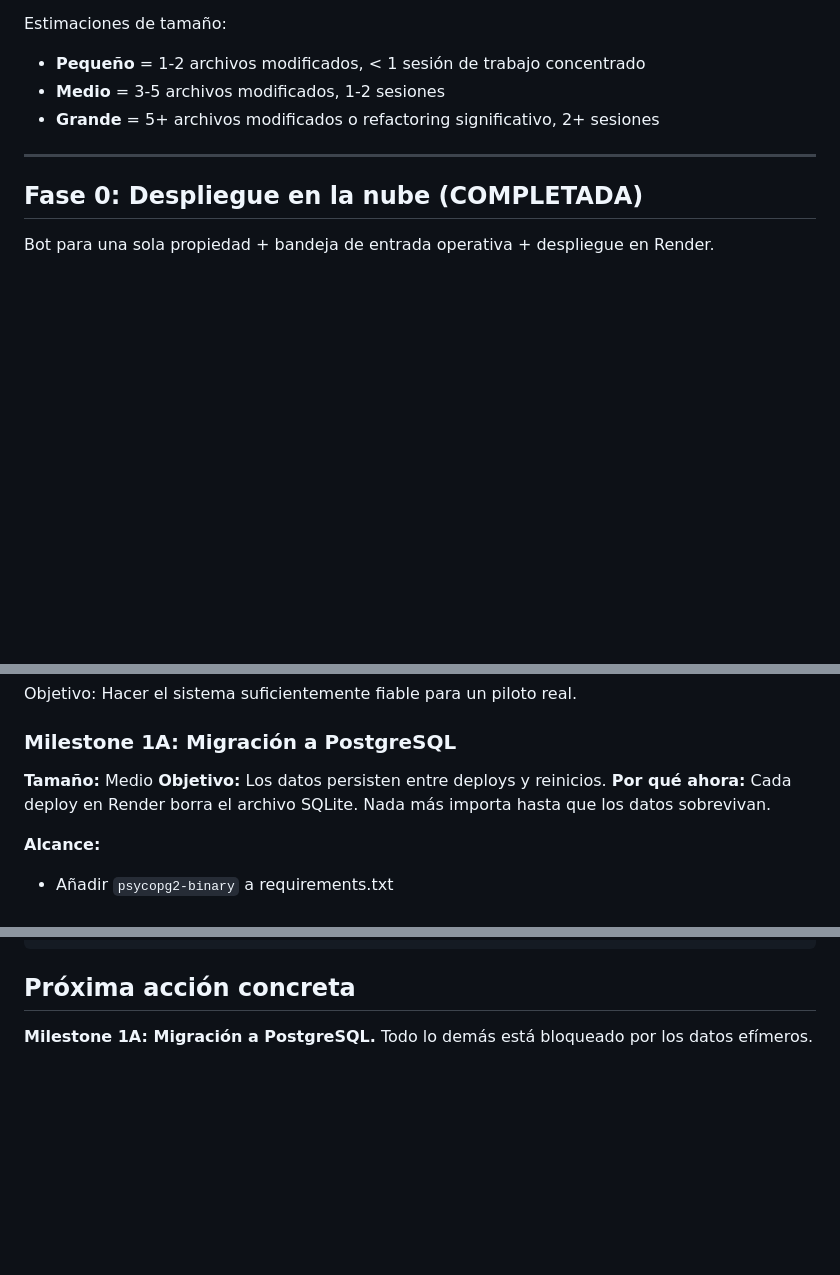
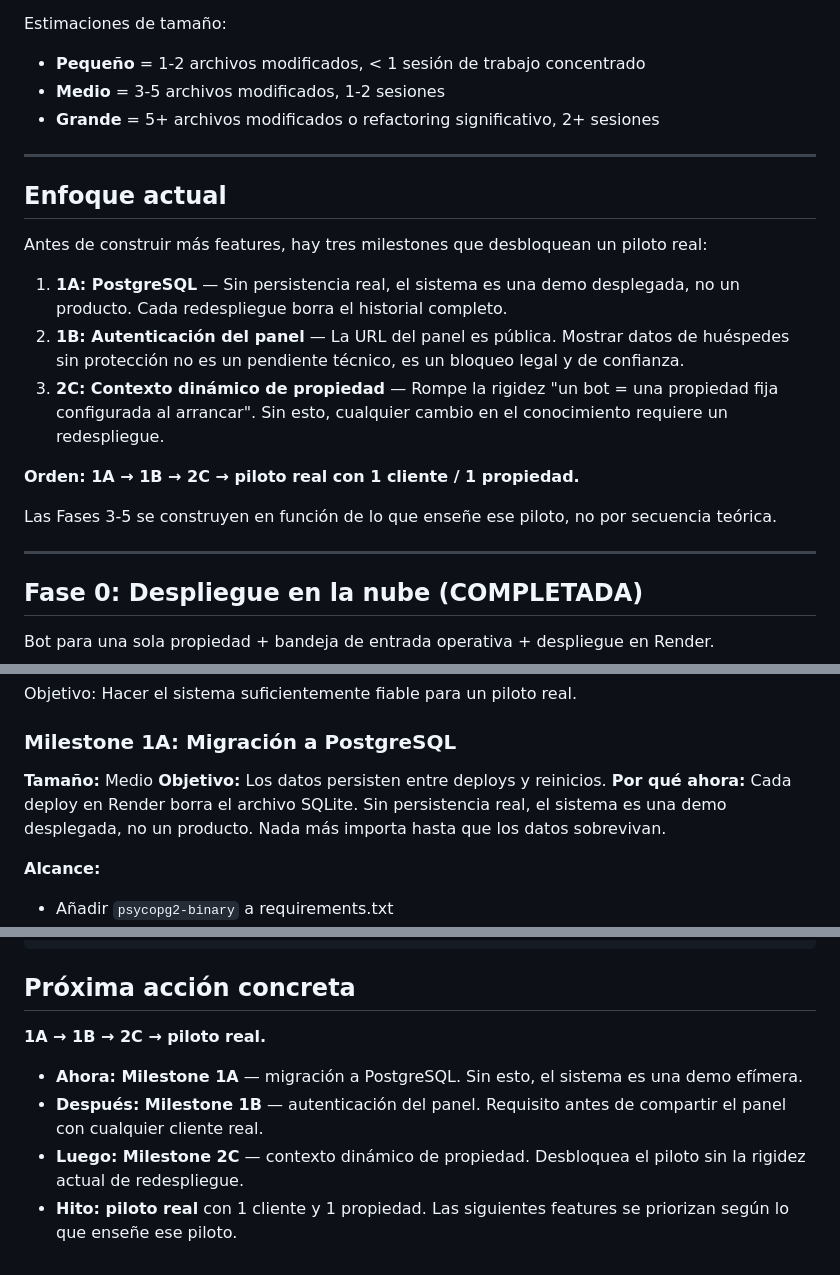
Before and after one commit to javilanda96/guest-house-saas, a Markdown page: docs/ROADMAP.md, 3 parts joined by grey strips. Drawn GitHub-style; blank space fills up the shorter version.

Commit message:
docs: repriorizar roadmap — enfoque en 1A, 1B, 2C y piloto real
Co-Authored-By: Claude Sonnet 4.6 <noreply@anthropic.com>

```diff
--- a/docs/ROADMAP.md
+++ b/docs/ROADMAP.md
@@ -10,6 +10,20 @@ Estimaciones de tamaño:
 - **Pequeño** = 1-2 archivos modificados, < 1 sesión de trabajo concentrado
 - **Medio** = 3-5 archivos modificados, 1-2 sesiones
 - **Grande** = 5+ archivos modificados o refactoring significativo, 2+ sesiones
+
+---
+
+## Enfoque actual
+
+Antes de construir más features, hay tres milestones que desbloquean un piloto real:
+
+1. **1A: PostgreSQL** — Sin persistencia real, el sistema es una demo desplegada, no un producto. Cada redespliegue borra el historial completo.
+2. **1B: Autenticación del panel** — La URL del panel es pública. Mostrar datos de huéspedes sin protección no es un pendiente técnico, es un bloqueo legal y de confianza.
+3. **2C: Contexto dinámico de propiedad** — Rompe la rigidez "un bot = una propiedad fija configurada al arrancar". Sin esto, cualquier cambio en el conocimiento requiere un redespliegue.
+
+**Orden: 1A → 1B → 2C → piloto real con 1 cliente / 1 propiedad.**
+
+Las Fases 3-5 se construyen en función de lo que enseñe ese piloto, no por secuencia teórica.
 
 ---
 
@@ -36,7 +50,7 @@ Objetivo: Hacer el sistema suficientemente fiable para un piloto real.
 
 **Tamaño:** Medio
 **Objetivo:** Los datos persisten entre deploys y reinicios.
-**Por qué ahora:** Cada deploy en Render borra el archivo SQLite. Nada más importa hasta que los datos sobrevivan.
+**Por qué ahora:** Cada deploy en Render borra el archivo SQLite. Sin persistencia real, el sistema es una demo desplegada, no un producto. Nada más importa hasta que los datos sobrevivan.
 
 **Alcance:**
 - Añadir `psycopg2-binary` a requirements.txt
@@ -355,4 +371,9 @@ Fase 0 (COMPLETADA)
 
 ## Próxima acción concreta
 
-**Milestone 1A: Migración a PostgreSQL.** Todo lo demás está bloqueado por los datos efímeros.
+**1A → 1B → 2C → piloto real.**
+
+- **Ahora: Milestone 1A** — migración a PostgreSQL. Sin esto, el sistema es una demo efímera.
+- **Después: Milestone 1B** — autenticación del panel. Requisito antes de compartir el panel con cualquier cliente real.
+- **Luego: Milestone 2C** — contexto dinámico de propiedad. Desbloquea el piloto sin la rigidez actual de redespliegue.
+- **Hito: piloto real** con 1 cliente y 1 propiedad. Las siguientes features se priorizan según lo que enseñe ese piloto.
```
Also changed, not shown: other parts of docs/ROADMAP.md (+5 -3 lines).
